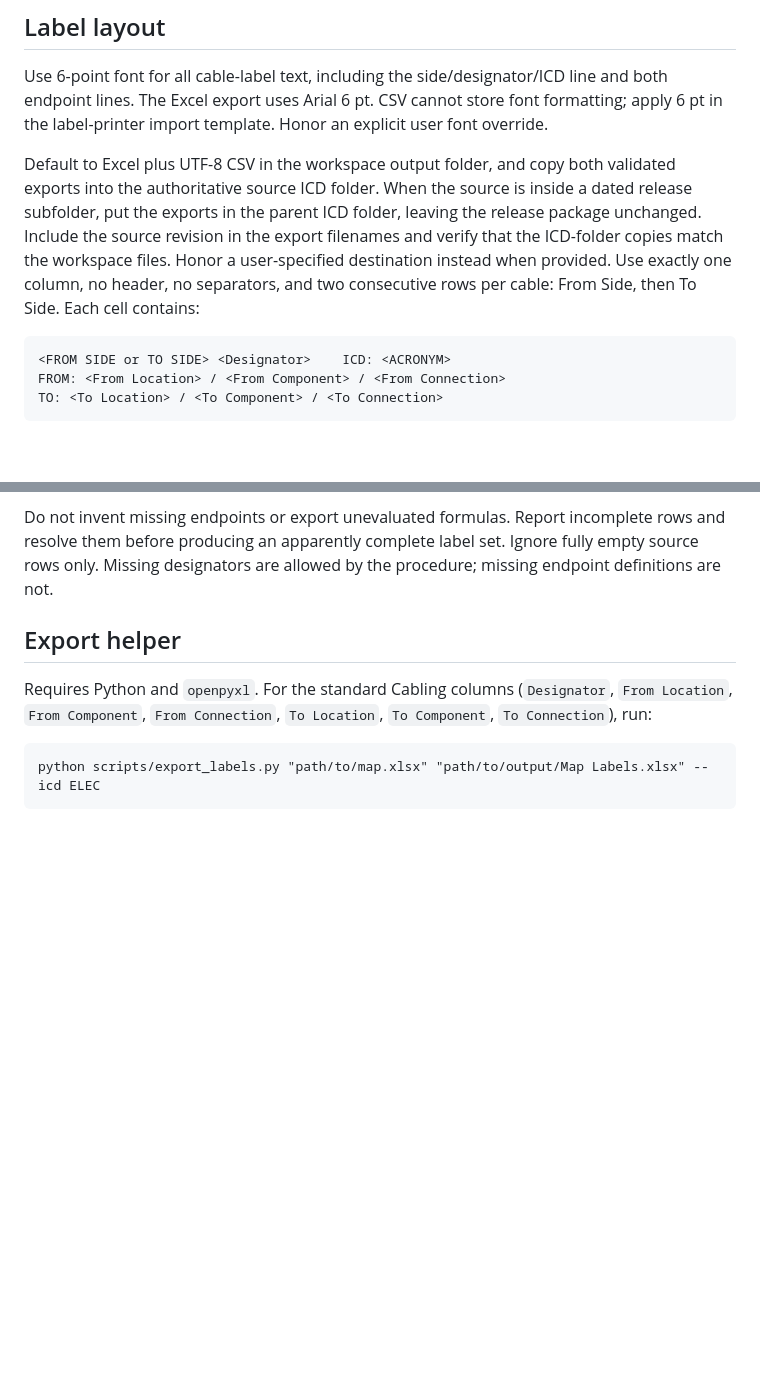
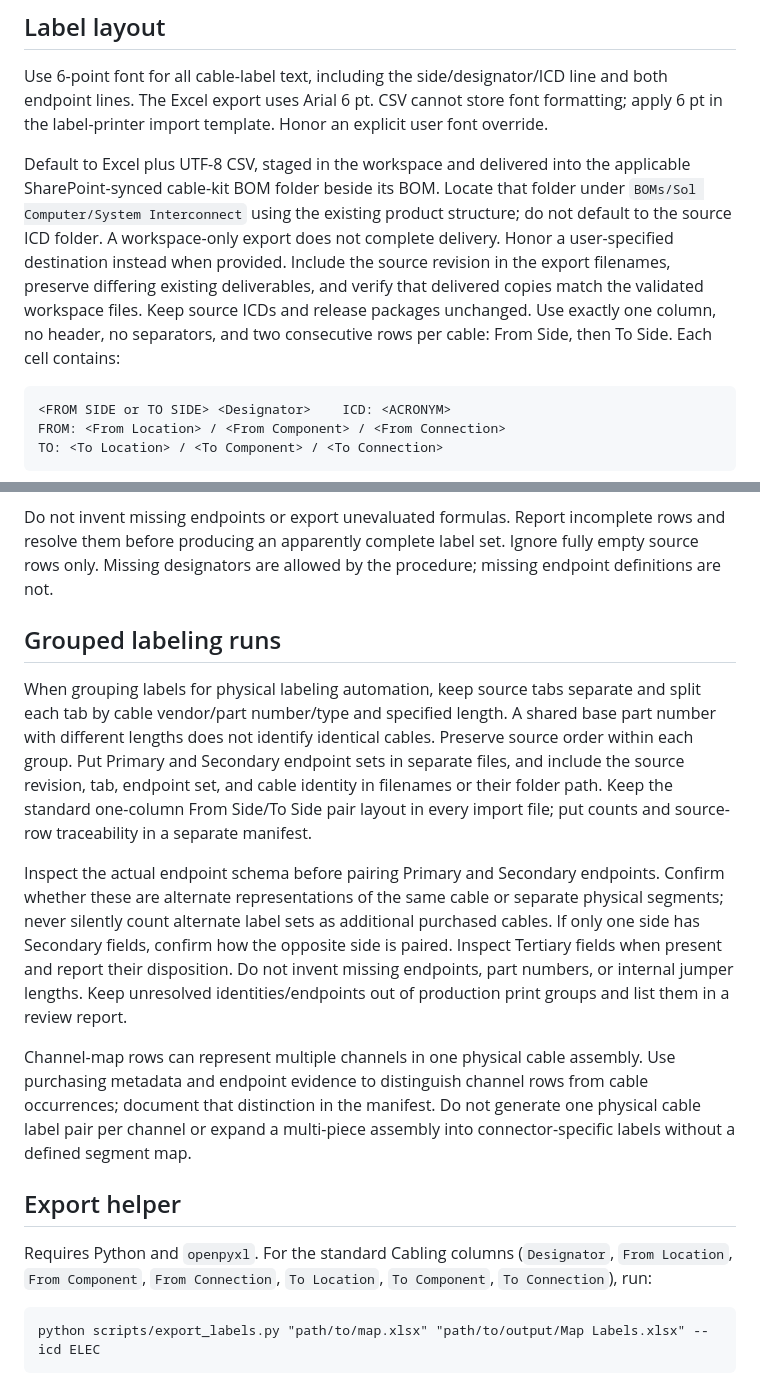
Before and after one commit to kjsoland/codex-skills, a Markdown page: skills/cable-labels/SKILL.md, 2 parts joined by grey strips. Rendered like a GitHub page; blank space fills up the shorter version.

Commit message:
Deliver cable labels to BOM folders and document grouped labeling runs

````diff
--- a/skills/cable-labels/SKILL.md
+++ b/skills/cable-labels/SKILL.md
@@ -19,7 +19,7 @@ The label rules come from the Sol Cable Routing Procedure, `Sol_Cable_Routing_Tr
 
 Use 6-point font for all cable-label text, including the side/designator/ICD line and both endpoint lines. The Excel export uses Arial 6 pt. CSV cannot store font formatting; apply 6 pt in the label-printer import template. Honor an explicit user font override.
 
-Default to Excel plus UTF-8 CSV in the workspace output folder, and copy both validated exports into the authoritative source ICD folder. When the source is inside a dated release subfolder, put the exports in the parent ICD folder, leaving the release package unchanged. Include the source revision in the export filenames and verify that the ICD-folder copies match the workspace files. Honor a user-specified destination instead when provided. Use exactly one column, no header, no separators, and two consecutive rows per cable: From Side, then To Side. Each cell contains:
+Default to Excel plus UTF-8 CSV, staged in the workspace and delivered into the applicable SharePoint-synced cable-kit BOM folder beside its BOM. Locate that folder under `BOMs/Sol Computer/System Interconnect` using the existing product structure; do not default to the source ICD folder. A workspace-only export does not complete delivery. Honor a user-specified destination instead when provided. Include the source revision in the export filenames, preserve differing existing deliverables, and verify that delivered copies match the validated workspace files. Keep source ICDs and release packages unchanged. Use exactly one column, no header, no separators, and two consecutive rows per cable: From Side, then To Side. Each cell contains:
 
 ```text
 <FROM SIDE or TO SIDE> <Designator>    ICD: <ACRONYM>
@@ -30,6 +30,14 @@ TO: <To Location> / <To Component> / <To Connection>
 Keep the full FROM and TO definitions in the same order on both labels; only the side indicator changes. Use source fields verbatim apart from surrounding whitespace. If the ICD has no designator column or value, leave that area blank. Governing ICD acronyms: SYS = Sol System; AC = AC Power & Ground; NET = Network and Comm; COOL = Cooling; FREQ = Frequency Reference; FIBER = Sol Fiber; G-LSC = Gates, LSC Electrical; CORE = Core Control System; MON = System Monitor; QPA/PP = QPA and Physics Package Control; ELEC = Electrode Signal Map; BD-E = BD Beamplate. Verify unfamiliar ICD acronyms against the procedure rather than inventing them. Keep identifiers and leading zeros intact. Embedded newlines belong inside a single cell/quoted CSV field, not separate records. If the source already defines explicit From Side and To Side label text, preserve those labels instead of reconstructing them. Honor any user-specified label text or printer format over these defaults.
 
 Do not invent missing endpoints or export unevaluated formulas. Report incomplete rows and resolve them before producing an apparently complete label set. Ignore fully empty source rows only. Missing designators are allowed by the procedure; missing endpoint definitions are not.
+
+## Grouped labeling runs
+
+When grouping labels for physical labeling automation, keep source tabs separate and split each tab by cable vendor/part number/type and specified length. A shared base part number with different lengths does not identify identical cables. Preserve source order within each group. Put Primary and Secondary endpoint sets in separate files, and include the source revision, tab, endpoint set, and cable identity in filenames or their folder path. Keep the standard one-column From Side/To Side pair layout in every import file; put counts and source-row traceability in a separate manifest.
+
+Inspect the actual endpoint schema before pairing Primary and Secondary endpoints. Confirm whether these are alternate representations of the same cable or separate physical segments; never silently count alternate label sets as additional purchased cables. If only one side has Secondary fields, confirm how the opposite side is paired. Inspect Tertiary fields when present and report their disposition. Do not invent missing endpoints, part numbers, or internal jumper lengths. Keep unresolved identities/endpoints out of production print groups and list them in a review report.
+
+Channel-map rows can represent multiple channels in one physical cable assembly. Use purchasing metadata and endpoint evidence to distinguish channel rows from cable occurrences; document that distinction in the manifest. Do not generate one physical cable label pair per channel or expand a multi-piece assembly into connector-specific labels without a defined segment map.
 
 ## Export helper
 
````
